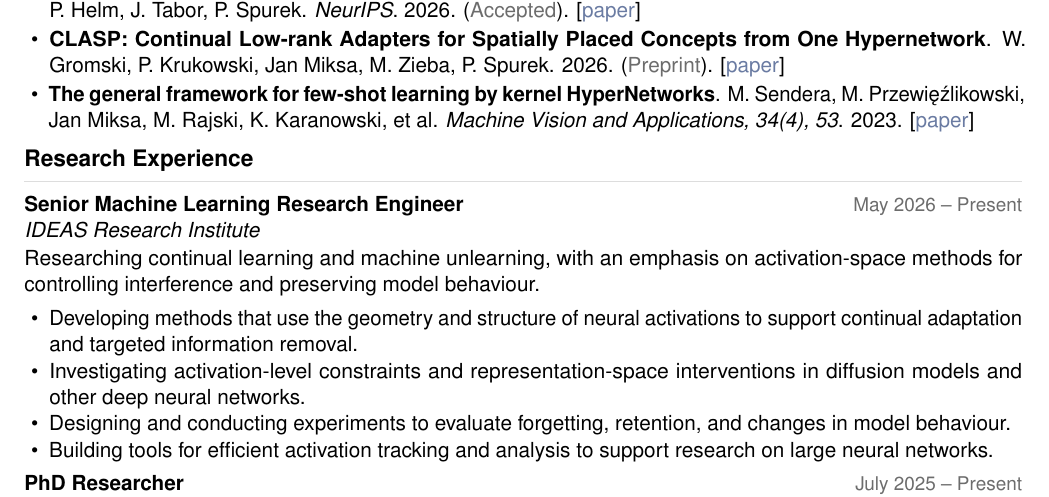
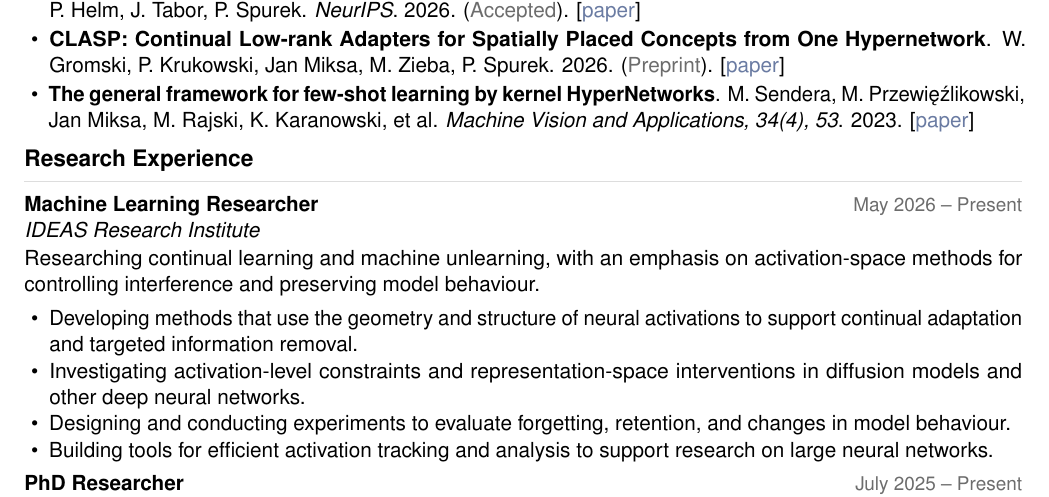
Before and after one commit to OneAndZero24/OneAndZero24.github.io, a LaTeX CV (cv/cv.tex): part of page 1 of 2, cut so that both start at the same text. Compiled offline with pdfLaTeX.

```diff
--- a/cv/cv.tex
+++ b/cv/cv.tex
@@ -34,7 +34,7 @@
 \item \textbf{The general framework for few-shot learning by kernel HyperNetworks}. M. Sendera, M. Przewięźlikowski, Jan Miksa, M. Rajski, K. Karanowski, et al. \textit{Machine Vision and Applications, 34(4), 53}. 2023. [\href{https://doi.org/10.1007/s00138-023-01403-4}{paper}]
 \end{itemize}
 \section*{Research Experience}
-\noindent\textbf{Senior Machine Learning Research Engineer} \hfill {\small\color{graytext} May 2026 -- Present}\\
+\noindent\textbf{Machine Learning Researcher} \hfill {\small\color{graytext} May 2026 -- Present}\\
 \textit{IDEAS Research Institute}\par
 \vspace{1pt}\noindent Researching continual learning and machine unlearning, with an emphasis on activation-space methods for controlling interference and preserving model behaviour.\par\vspace{1pt}
 \begin{itemize}[leftmargin=1.2em,topsep=0.5pt,itemsep=0.3pt,parsep=0pt]
```
Also changed, not shown: 1 other file.
